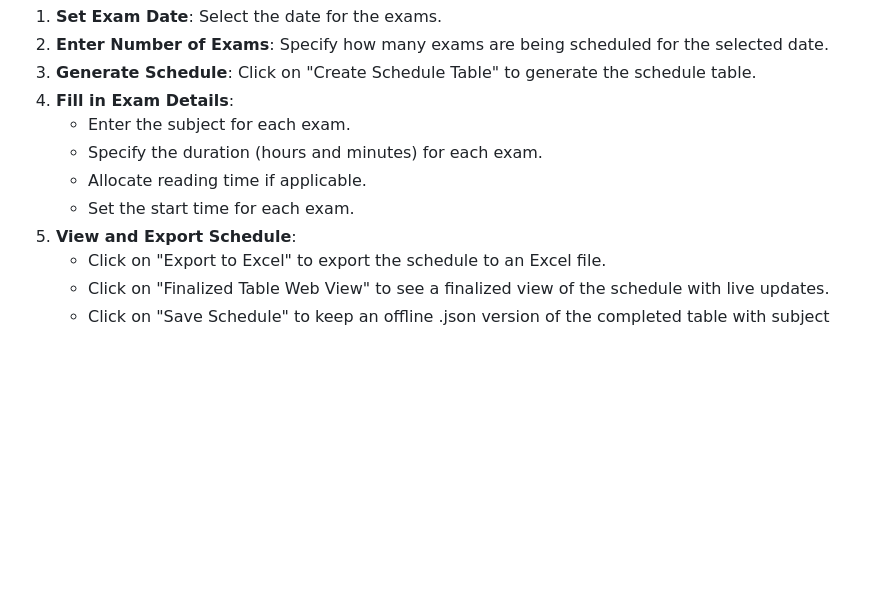
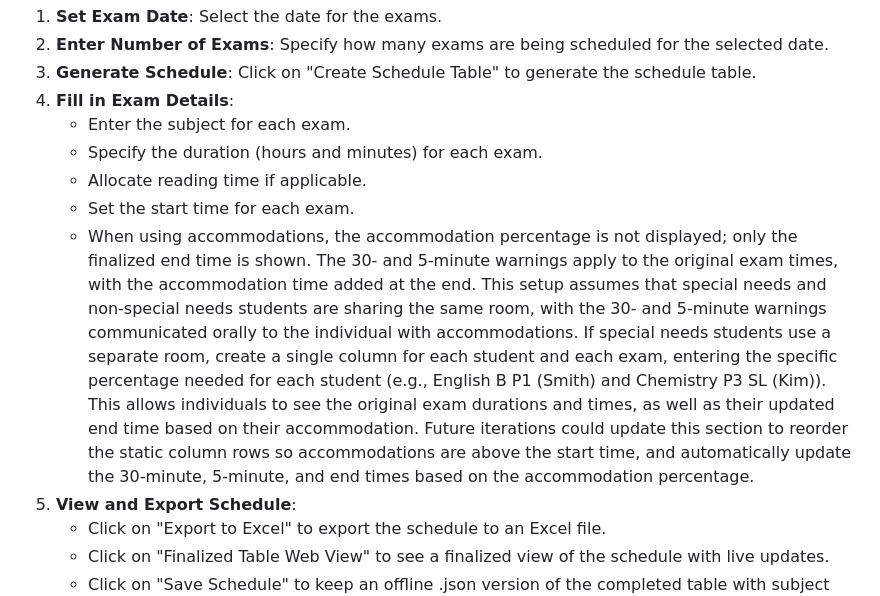
Before and after one commit to interstellar-hitchhiker/MASALA.github.io, a Markdown page: README.md, the part around the change. GitHub-like rendering; blank space fills up the shorter version.

```diff
--- a/README.md
+++ b/README.md
@@ -26,6 +26,7 @@ Welcome to the Exam Scheduler and Display. This tool is designed to help you eff
    - Specify the duration (hours and minutes) for each exam.
    - Allocate reading time if applicable.
    - Set the start time for each exam.
+   - When using accommodations, the accommodation percentage is not displayed; only the finalized end time is shown. The 30- and 5-minute warnings apply to the original exam times, with the accommodation time added at the end. This setup assumes that special needs and non-special needs students are sharing the same room, with the 30- and 5-minute warnings communicated orally to the individual with accommodations. If special needs students use a separate room, create a single column for each student and each exam, entering the specific percentage needed for each student (e.g., English B P1 (Smith) and Chemistry P3 SL (Kim)). This allows individuals to see the original exam durations and times, as well as their updated end time based on their accommodation. Future iterations could update this section to reorder the static column rows so accommodations are above the start time, and automatically update the 30-minute, 5-minute, and end times based on the accommodation percentage.
 5. **View and Export Schedule**:
    - Click on "Export to Excel" to export the schedule to an Excel file.
    - Click on "Finalized Table Web View" to see a finalized view of the schedule with live updates.
```
